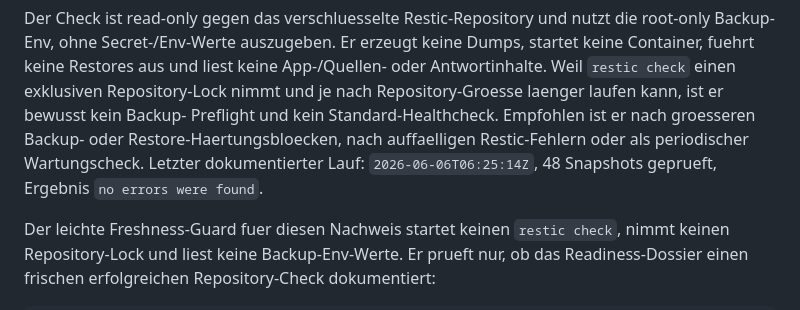
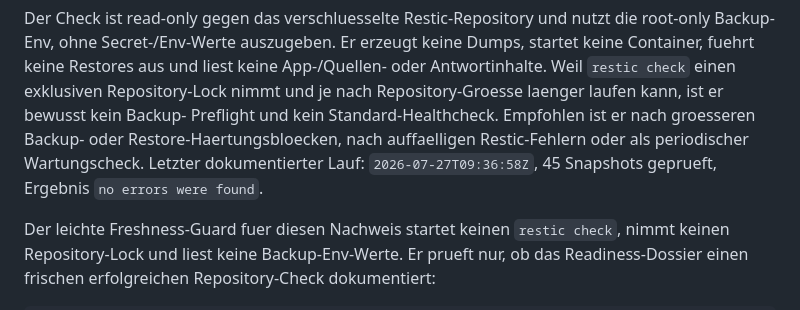
Before and after one commit to scheffe2804/scheffe2804-br.m11h.eu, a Markdown page: docs/RUNBOOK.md, the part around the change. Rendered like a GitHub page.

```diff
--- a/docs/RUNBOOK.md
+++ b/docs/RUNBOOK.md
@@ -1948,8 +1948,8 @@ oder Antwortinhalte. Weil `restic check` einen exklusiven Repository-Lock nimmt
 und je nach Repository-Groesse laenger laufen kann, ist er bewusst kein Backup-
 Preflight und kein Standard-Healthcheck. Empfohlen ist er nach groesseren Backup-
 oder Restore-Haertungsbloecken, nach auffaelligen Restic-Fehlern oder als
-periodischer Wartungscheck. Letzter dokumentierter Lauf: `2026-06-06T06:25:14Z`,
-48 Snapshots geprueft, Ergebnis `no errors were found`.
+periodischer Wartungscheck. Letzter dokumentierter Lauf: `2026-07-27T09:36:58Z`,
+45 Snapshots geprueft, Ergebnis `no errors were found`.
 
 Der leichte Freshness-Guard fuer diesen Nachweis startet keinen `restic check`,
 nimmt keinen Repository-Lock und liest keine Backup-Env-Werte. Er prueft nur, ob
```
Also changed, not shown: docs/READINESS.md (+5 -5 lines).
